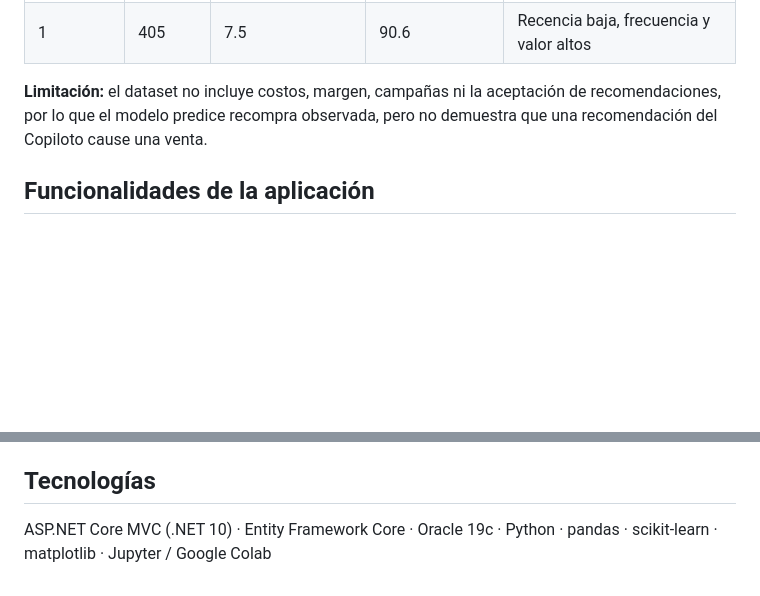
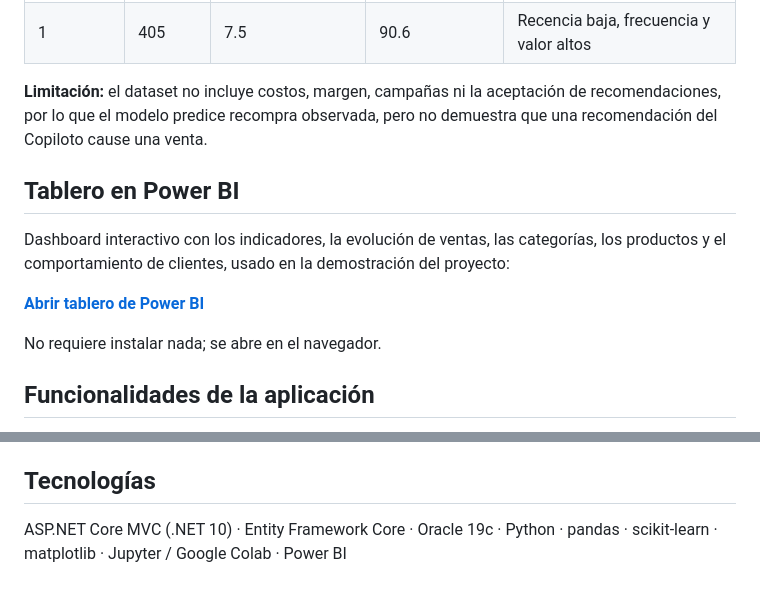
Before and after one commit to Dravego/artefacta-copiloto, a Markdown page: README.md, 2 parts joined by grey strips. GitHub-like rendering; blank space fills up the shorter version.

```diff
--- a/README.md
+++ b/README.md
@@ -89,6 +89,14 @@ La tasa de recompra a 90 días es alta (92% en el conjunto de modelado), por lo
 
 **Limitación:** el dataset no incluye costos, margen, campañas ni la aceptación de recomendaciones, por lo que el modelo predice recompra observada, pero no demuestra que una recomendación del Copiloto cause una venta.
 
+## Tablero en Power BI
+
+Dashboard interactivo con los indicadores, la evolución de ventas, las categorías, los productos y el comportamiento de clientes, usado en la demostración del proyecto:
+
+**[Abrir tablero de Power BI](https://app.powerbi.com/view?r=eyJrIjoiYzM3ZDAxMWQtNDMxNC00ZWYyLTg3Y2ItYjY0ZWVlZGZlYWZkIiwidCI6IjBmYjMyNzNkLWVjMjQtNDE5ZC1hMTllLWRlNDRjOWQ0OTBjNSJ9)**
+
+No requiere instalar nada; se abre en el navegador.
+
 ## Funcionalidades de la aplicación
 
 - **Dashboard comercial** con indicadores principales.
@@ -173,4 +181,4 @@ El notebook encuentra automáticamente el archivo en `data/DATASET_ARTEFACTA.csv
 
 ## Tecnologías
 
-ASP.NET Core MVC (.NET 10) · Entity Framework Core · Oracle 19c · Python · pandas · scikit-learn · matplotlib · Jupyter / Google Colab
+ASP.NET Core MVC (.NET 10) · Entity Framework Core · Oracle 19c · Python · pandas · scikit-learn · matplotlib · Jupyter / Google Colab · Power BI
```
